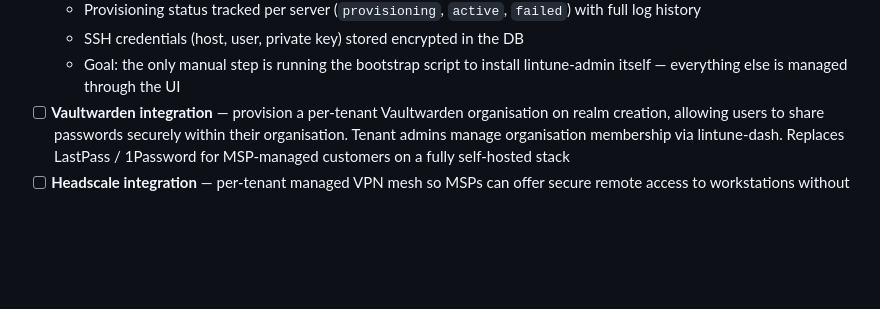
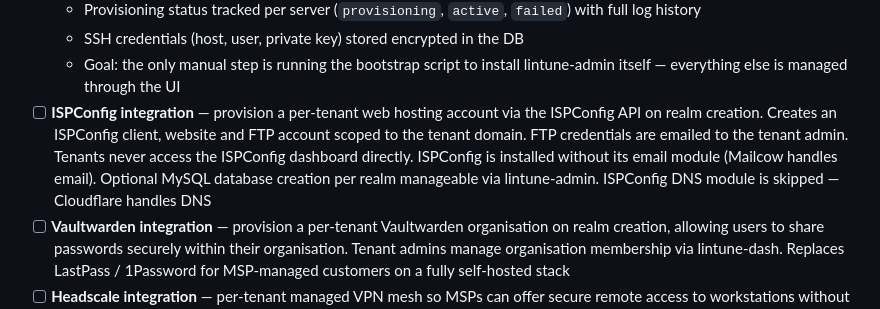
Before and after one commit to lintune/lintune-admin, a Markdown page: README.md, the part around the change. Rendered like a GitHub page; blank space fills up the shorter version.

Commit message:
Updated roadmap

```diff
--- a/README.md
+++ b/README.md
@@ -106,6 +106,7 @@ The platform is being built incrementally. Contributions and ideas are welcome.
   - Provisioning status tracked per server (`provisioning`, `active`, `failed`) with full log history
   - SSH credentials (host, user, private key) stored encrypted in the DB
   - Goal: the only manual step is running the bootstrap script to install lintune-admin itself — everything else is managed through the UI
+- [ ] **ISPConfig integration** — provision a per-tenant web hosting account via the ISPConfig API on realm creation. Creates an ISPConfig client, website and FTP account scoped to the tenant domain. FTP credentials are emailed to the tenant admin. Tenants never access the ISPConfig dashboard directly. ISPConfig is installed without its email module (Mailcow handles email). Optional MySQL database creation per realm manageable via lintune-admin. ISPConfig DNS module is skipped — Cloudflare handles DNS
 - [ ] **Vaultwarden integration** — provision a per-tenant Vaultwarden organisation on realm creation, allowing users to share passwords securely within their organisation. Tenant admins manage organisation membership via lintune-dash. Replaces LastPass / 1Password for MSP-managed customers on a fully self-hosted stack
 - [ ] **Headscale integration** — per-tenant managed VPN mesh so MSPs can offer secure remote access to workstations without opening firewall ports
 - [ ] **Tenant billing / usage overview** — per-realm user count, mailbox count, storage usage in one view for MSP billing purposes
```
